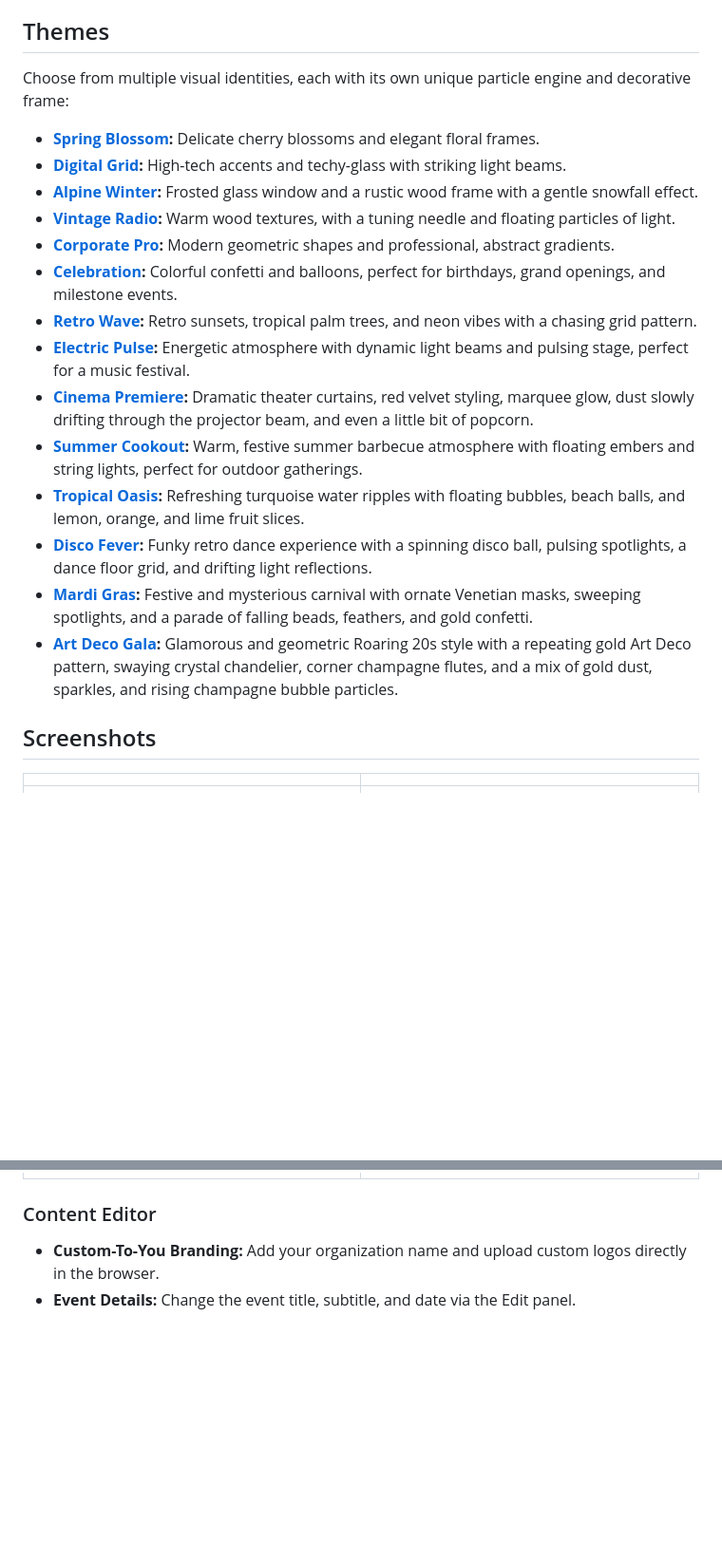
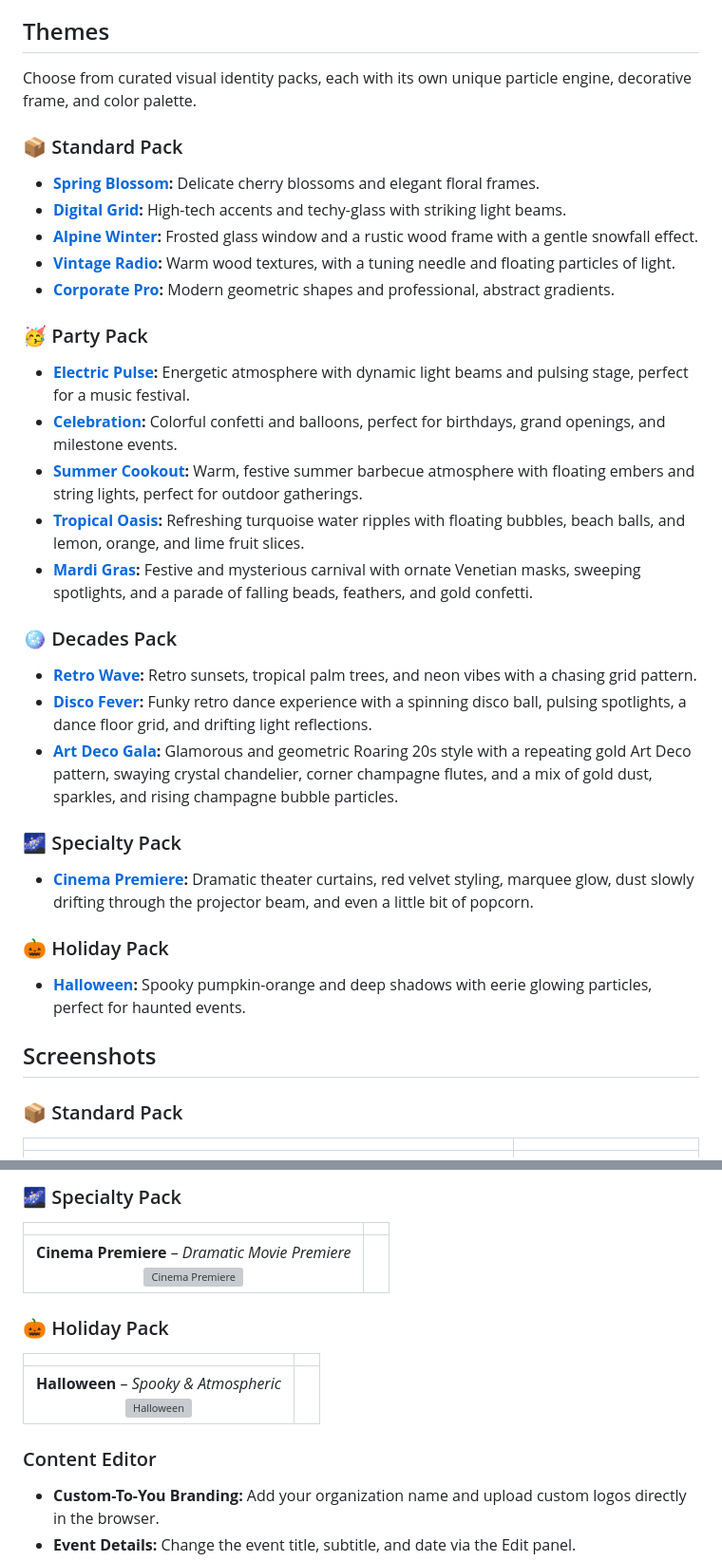
Before and after one commit to RyanMarch/motionEventPoster, a Markdown page: README.md, 2 parts joined by grey strips. Shown at 95% size. GitHub-like rendering; blank space fills up the shorter version; grey boxes are pictures that could not be loaded.

Commit message:
readme matches theme order in app

```diff
--- a/README.md
+++ b/README.md
@@ -46,23 +46,36 @@ Designed with a "set it and forget it" philosophy, this tool allows event manage
 Remote access requires the remote device to be on the same network as the host device. Note that cellular hotspots work well for this purpose if you're not on a local Wi-Fi network.
 
 ## Themes
-Choose from multiple visual identities, each with its own unique particle engine and decorative frame:
+Choose from curated visual identity packs, each with its own unique particle engine, decorative frame, and color palette.
+
+### 📦 Standard Pack
 *   **[Spring Blossom][demo-spring]:** Delicate cherry blossoms and elegant floral frames.
 *   **[Digital Grid][demo-digital]:** High-tech accents and techy-glass with striking light beams.
 *   **[Alpine Winter][demo-winter]:** Frosted glass window and a rustic wood frame with a gentle snowfall effect.
 *   **[Vintage Radio][demo-radio]:** Warm wood textures, with a tuning needle and floating particles of light.
 *   **[Corporate Pro][demo-corporate]:** Modern geometric shapes and professional, abstract gradients.
+
+### 🥳 Party Pack
+*   **[Electric Pulse][demo-electric-pulse]:** Energetic atmosphere with dynamic light beams and pulsing stage, perfect for a music festival.
 *   **[Celebration][demo-celebration]:** Colorful confetti and balloons, perfect for birthdays, grand openings, and milestone events.
-*   **[Retro Wave][demo-retro-wave]:** Retro sunsets, tropical palm trees, and neon vibes with a chasing grid pattern.
-*   **[Electric Pulse][demo-electric-pulse]:** Energetic atmosphere with dynamic light beams and pulsing stage, perfect for a music festival.
-*   **[Cinema Premiere][demo-cinema]:** Dramatic theater curtains, red velvet styling, marquee glow, dust slowly drifting through the projector beam, and even a little bit of popcorn.
 *   **[Summer Cookout][demo-summer-cookout]:** Warm, festive summer barbecue atmosphere with floating embers and string lights, perfect for outdoor gatherings.
 *   **[Tropical Oasis][demo-tropical-oasis]:** Refreshing turquoise water ripples with floating bubbles, beach balls, and lemon, orange, and lime fruit slices.
+*   **[Mardi Gras][demo-mardi-gras]:** Festive and mysterious carnival with ornate Venetian masks, sweeping spotlights, and a parade of falling beads, feathers, and gold confetti.
+
+### 🪩 Decades Pack
+*   **[Retro Wave][demo-retro-wave]:** Retro sunsets, tropical palm trees, and neon vibes with a chasing grid pattern.
 *   **[Disco Fever][demo-disco-fever]:** Funky retro dance experience with a spinning disco ball, pulsing spotlights, a dance floor grid, and drifting light reflections.
-*   **[Mardi Gras][demo-mardi-gras]:** Festive and mysterious carnival with ornate Venetian masks, sweeping spotlights, and a parade of falling beads, feathers, and gold confetti.
 *   **[Art Deco Gala][demo-art-deco-gala]:** Glamorous and geometric Roaring 20s style with a repeating gold Art Deco pattern, swaying crystal chandelier, corner champagne flutes, and a mix of gold dust, sparkles, and rising champagne bubble particles.
 
+### 🌌 Specialty Pack
+*   **[Cinema Premiere][demo-cinema]:** Dramatic theater curtains, red velvet styling, marquee glow, dust slowly drifting through the projector beam, and even a little bit of popcorn.
+
+### 🎃 Holiday Pack
+*   **[Halloween][demo-halloween]:** Spooky pumpkin-orange and deep shadows with eerie glowing particles, perfect for haunted events.
+
 ## Screenshots
+
+### 📦 Standard Pack
 | | |
 | :---: | :---: |
 | **Spring Blossom** – *Fresh & Elegant* <br> [![Spring Blossom](.github/assets/eventPoster.png)][demo-spring] | **Digital Grid** – *High-Tech & Modern* <br> [![Digital Grid](.github/assets/poster-digital.png)][demo-digital] |
@@ -75,3 +98,12 @@ Choose from multiple visual identities, each with its own unique particle engine
+### 🌌 Specialty Pack
+| | |
+| :---: | :---: |
+| **Cinema Premiere** – *Dramatic Movie Premiere* <br> [![Cinema Premiere](.github/assets/poster-cinema.png)][demo-cinema] | |
+
+### 🎃 Holiday Pack
+| | |
+| :---: | :---: |
+| **Halloween** – *Spooky & Atmospheric* <br> [![Halloween](.github/assets/poster-halloween.png)][demo-halloween] | |
 
 
 ### Content Editor
```
Also changed, not shown: other parts of README.md (+19 -8 lines).
